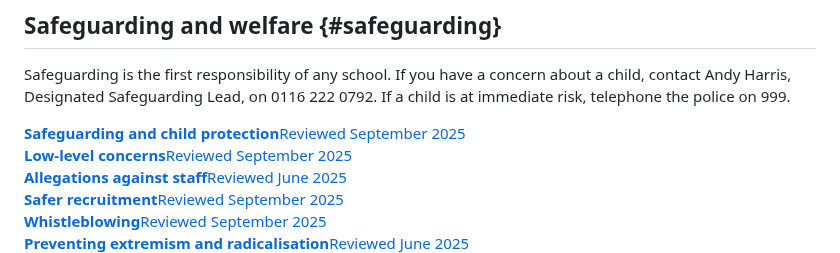
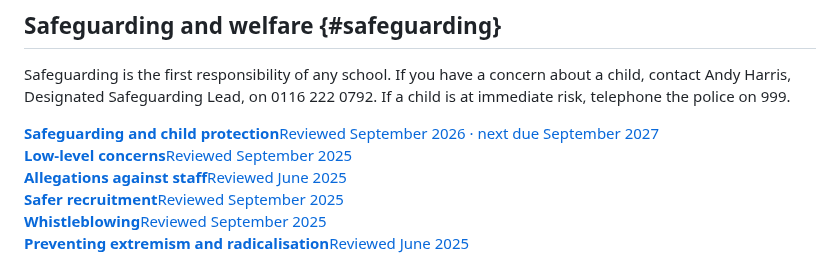
Before and after one commit to ecsleicester/ecsleicester.github.io, a Markdown page: src/policies.md, the part around the change. Rendered like a GitHub page.

Commit message:
Update review date for safeguarding policy
Updated the review date for the safeguarding and child protection policy.

```diff
--- a/src/policies.md
+++ b/src/policies.md
@@ -29,7 +29,7 @@ nextprev: |
 Safeguarding is the first responsibility of any school. If you have a concern about a child, contact Andy Harris, Designated Safeguarding Lead, on 0116 222 0792. If a child is at immediate risk, telephone the police on 999.
 
 <div class="docs">
-<a class="doc" href="/assets/policies/safeguarding-and-child-protection-policy.pdf"><div><b>Safeguarding and child protection</b><span>Reviewed September 2025</span></div></a>
+<a class="doc" href="/assets/policies/safeguarding-and-child-protection-policy.pdf"><div><b>Safeguarding and child protection</b><span>Reviewed September 2026 · next due September 2027</span></div></a>
 <a class="doc" href="/assets/policies/low-level-concerns.pdf"><div><b>Low-level concerns</b><span>Reviewed September 2025</span></div></a>
 <a class="doc" href="/assets/policies/allegations-against-staff.pdf"><div><b>Allegations against staff</b><span>Reviewed June 2025</span></div></a>
 <a class="doc" href="/assets/policies/safer-recruitment-policy.pdf"><div><b>Safer recruitment</b><span>Reviewed September 2025</span></div></a>
```
